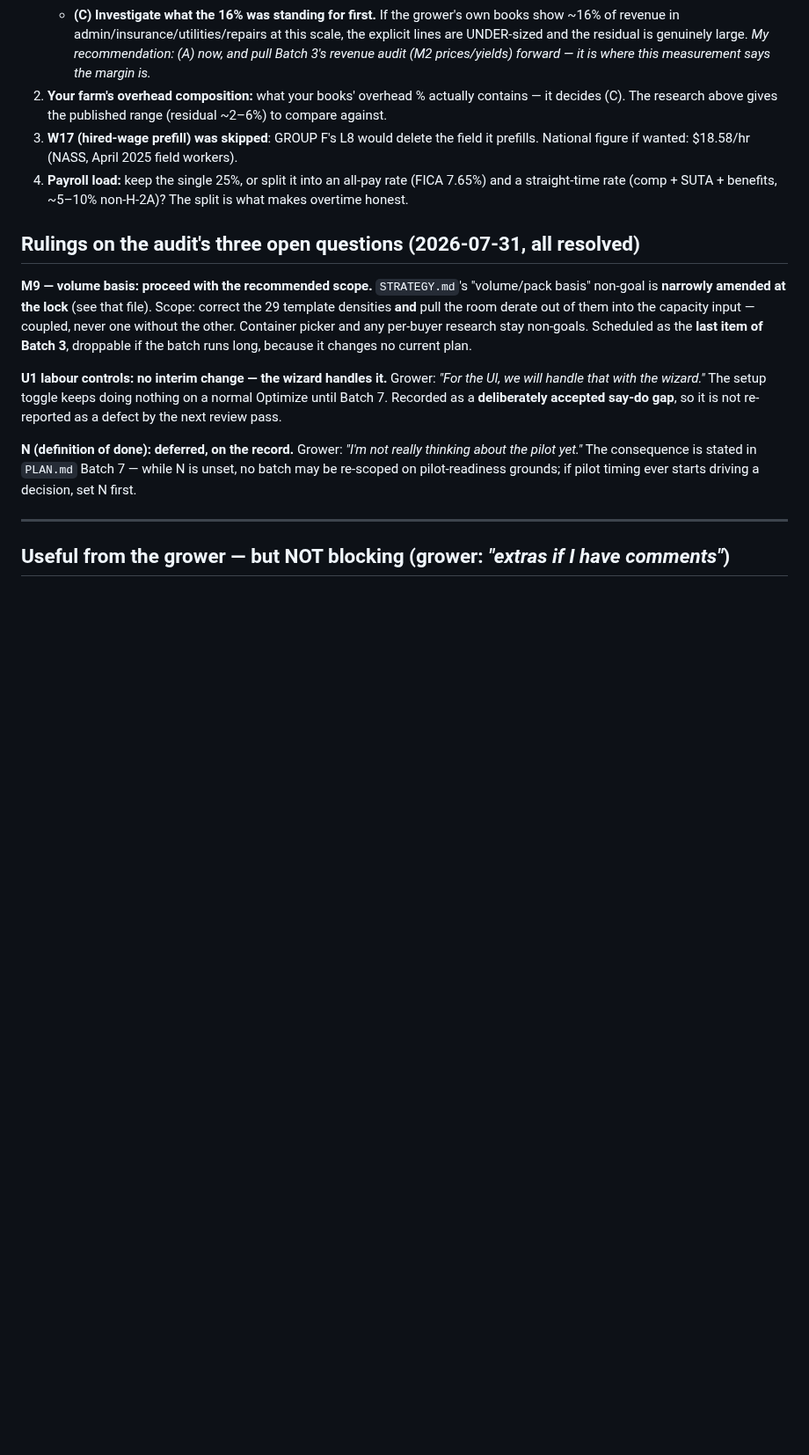
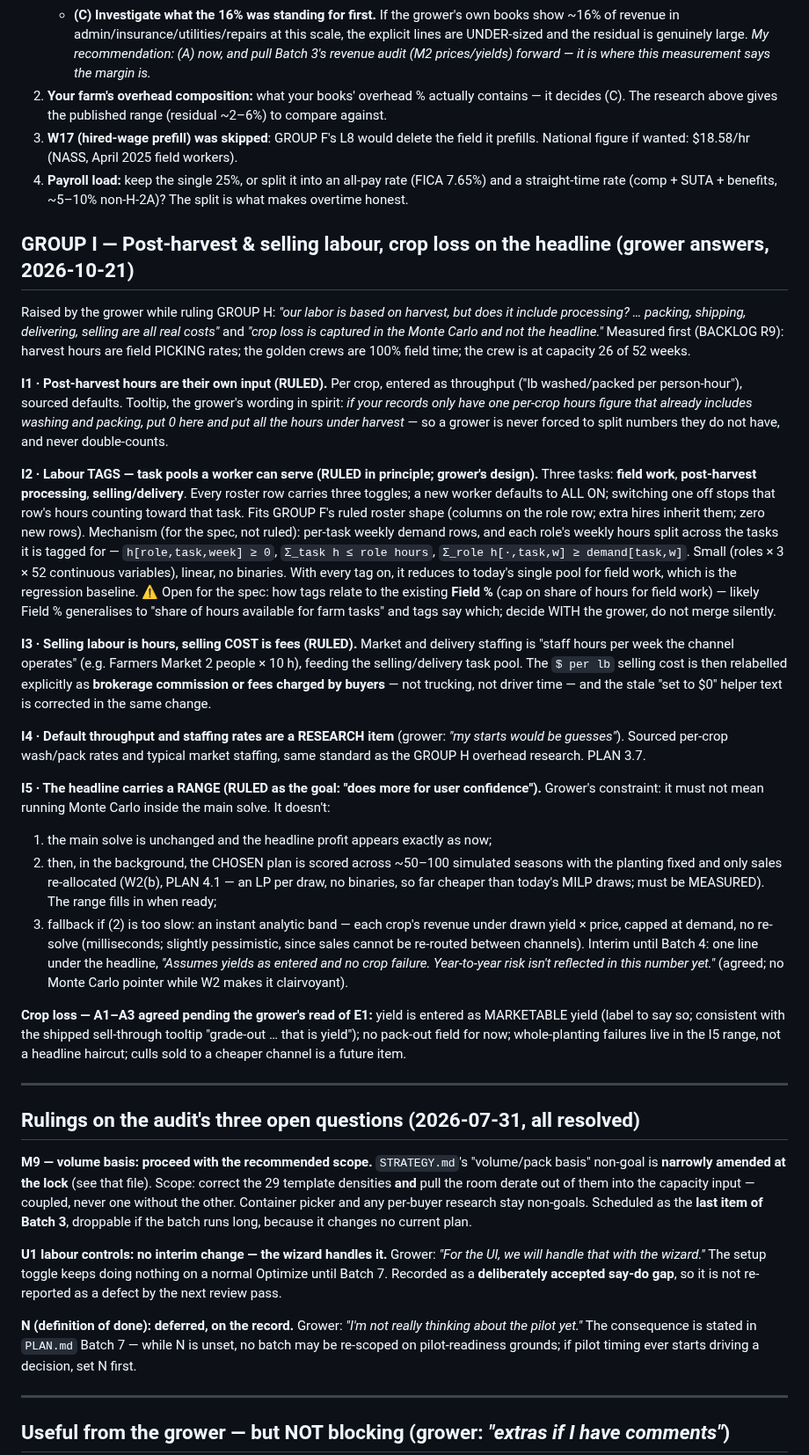
Before and after one commit to GregNica/crop-mix-optimizer, a Markdown page: DECISIONS.md, the part around the change. Shown at 88% size. Rendered like a GitHub page; blank space fills up the shorter version.

Commit message:
docs: GROUP I — post-harvest & selling labour design (task tags, throughput input, buyer-fee relabel), headline range approach, research item 3.7
Co-Authored-By: Claude Opus 5.5 <noreply@anthropic.com>

```diff
--- a/DECISIONS.md
+++ b/DECISIONS.md
@@ -1182,6 +1182,61 @@ not the placeholders.
 3. **W17 (hired-wage prefill) was skipped**: GROUP F's L8 would delete the field it prefills. National figure if wanted: $18.58/hr (NASS, April 2025 field workers).
 4. **Payroll load:** keep the single 25%, or split it into an all-pay rate (FICA 7.65%) and a straight-time rate (comp + SUTA + benefits, ~5–10% non-H-2A)? The split is what makes overtime honest.
 
+## GROUP I — Post-harvest & selling labour, crop loss on the headline (grower answers, 2026-10-21)
+
+Raised by the grower while ruling GROUP H: *"our labor is based on harvest, but does it include
+processing? … packing, shipping, delivering, selling are all real costs"* and *"crop loss is
+captured in the Monte Carlo and not the headline."* Measured first (BACKLOG R9): harvest hours are
+field PICKING rates; the golden crews are 100% field time; the crew is at capacity 26 of 52 weeks.
+
+**I1 · Post-harvest hours are their own input (RULED).** Per crop, entered as throughput
+("lb washed/packed per person-hour"), sourced defaults. Tooltip, the grower's wording in spirit:
+*if your records only have one per-crop hours figure that already includes washing and packing,
+put 0 here and put all the hours under harvest* — so a grower is never forced to split numbers
+they do not have, and never double-counts.
+
+**I2 · Labour TAGS — task pools a worker can serve (RULED in principle; grower's design).** Three
+tasks: **field work**, **post-harvest processing**, **selling/delivery**. Every roster row carries
+three toggles; a new worker defaults to ALL ON; switching one off stops that row's hours counting
+toward that task. Fits GROUP F's ruled roster shape (columns on the role row; extra hires inherit
+them; zero new rows). Mechanism (for the spec, not ruled): per-task weekly demand rows, and each
+role's weekly hours split across the tasks it is tagged for — `h[role,task,week] ≥ 0`,
+`Σ_task h ≤ role hours`, `Σ_role h[·,task,w] ≥ demand[task,w]`. Small (roles × 3 × 52 continuous
+variables), linear, no binaries. With every tag on, it reduces to today's single pool for field
+work, which is the regression baseline. ⚠️ Open for the spec: how tags relate to the existing
+**Field %** (cap on share of hours for field work) — likely Field % generalises to "share of hours
+available for farm tasks" and tags say which; decide WITH the grower, do not merge silently.
+
+**I3 · Selling labour is hours, selling COST is fees (RULED).** Market and delivery staffing is
+"staff hours per week the channel operates" (e.g. Farmers Market 2 people × 10 h), feeding the
+selling/delivery task pool. The `$ per lb` selling cost is then relabelled explicitly as
+**brokerage commission or fees charged by buyers** — not trucking, not driver time — and the stale
+"set to $0" helper text is corrected in the same change.
+
+**I4 · Default throughput and staffing rates are a RESEARCH item** (grower: *"my starts would be
+guesses"*). Sourced per-crop wash/pack rates and typical market staffing, same standard as the
+GROUP H overhead research. PLAN 3.7.
+
+**I5 · The headline carries a RANGE (RULED as the goal: "does more for user confidence").**
+Grower's constraint: it must not mean running Monte Carlo inside the main solve. It doesn't:
+1. the main solve is unchanged and the headline profit appears exactly as now;
+2. then, in the background, the CHOSEN plan is scored across ~50–100 simulated seasons with the
+   planting fixed and only sales re-allocated (W2(b), PLAN 4.1 — an LP per draw, no binaries, so
+   far cheaper than today's MILP draws; must be MEASURED). The range fills in when ready;
+3. fallback if (2) is too slow: an instant analytic band — each crop's revenue under drawn
+   yield × price, capped at demand, no re-solve (milliseconds; slightly pessimistic, since sales
+   cannot be re-routed between channels).
+Interim until Batch 4: one line under the headline, *"Assumes yields as entered and no crop
+failure. Year-to-year risk isn't reflected in this number yet."* (agreed; no Monte Carlo pointer
+while W2 makes it clairvoyant).
+
+**Crop loss — A1–A3 agreed pending the grower's read of E1:** yield is entered as MARKETABLE
+yield (label to say so; consistent with the shipped sell-through tooltip "grade-out … that is
+yield"); no pack-out field for now; whole-planting failures live in the I5 range, not a headline
+haircut; culls sold to a cheaper channel is a future item.
+
+---
+
 ## Rulings on the audit's three open questions (2026-07-31, all resolved)
 
 **M9 — volume basis: proceed with the recommended scope.** `STRATEGY.md`'s "volume/pack basis"
```
Also changed, not shown: BACKLOG.md (+1 -1 lines), PLAN.md (+12 -3 lines).
